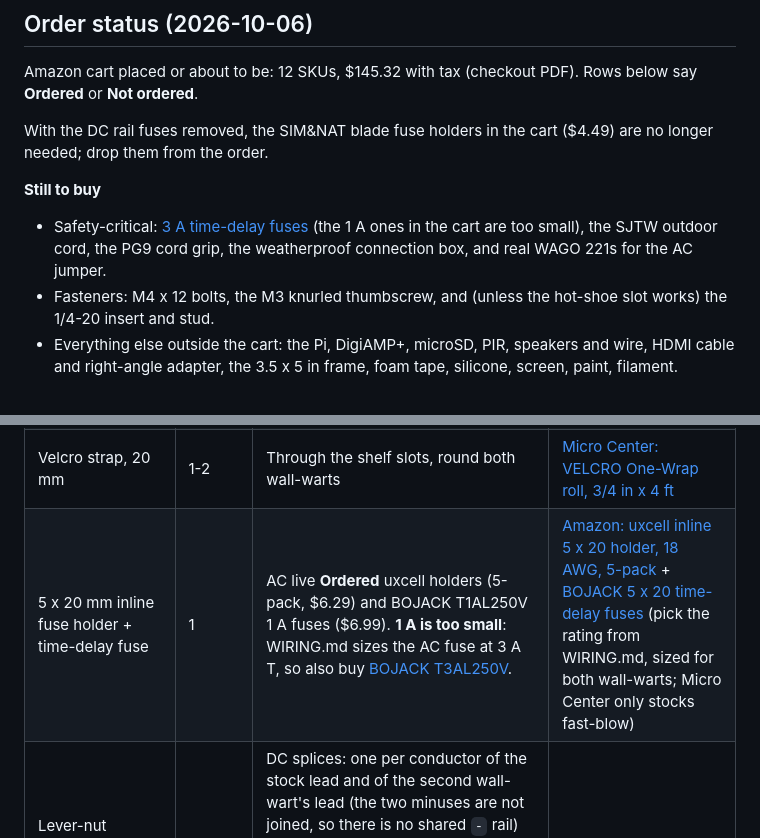
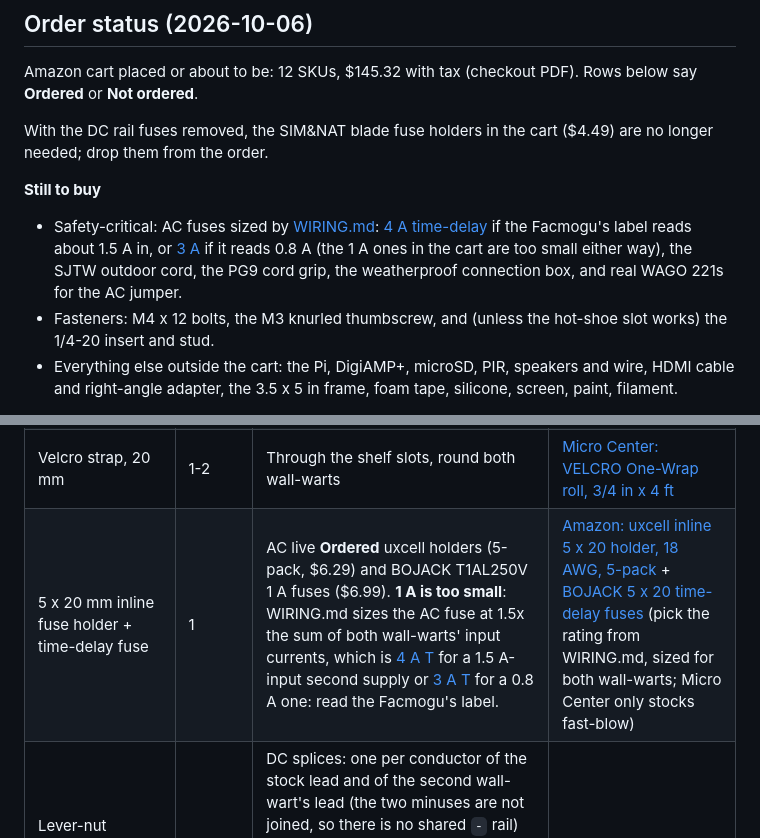
Before and after one commit to davidwkeith/atmosfx-projector-case, a Markdown page: docs/BOM.md, 2 parts joined by grey strips. Rendered like a GitHub page.

Commit message:
BOM: AC fuse rating follows WIRING.md (4 A T or 3 A T by label)
Co-Authored-By: Claude Sonnet 5.5 <noreply@anthropic.com>

```diff
--- a/docs/BOM.md
+++ b/docs/BOM.md
@@ -11,7 +11,7 @@ Amazon cart placed or about to be: 12 SKUs, $145.32 with tax (checkout PDF). Row
 With the DC rail fuses removed, the SIM&NAT blade fuse holders in the cart ($4.49) are no longer needed; drop them from the order.
 
 **Still to buy**
-- Safety-critical: [3 A time-delay fuses](https://www.amazon.com/BOJACK-T3AL250V-5x20mm-Fuses-Time-delay/dp/B07X1KC272) (the 1 A ones in the cart are too small), the SJTW outdoor cord, the PG9 cord grip, the weatherproof connection box, and real WAGO 221s for the AC jumper.
+- Safety-critical: AC fuses sized by [WIRING.md](WIRING.md): [4 A time-delay](https://www.amazon.com/BOJACK-T4AL250V-5x20mm-Fuses-Time-delay/dp/B07X3N43CH) if the Facmogu's label reads about 1.5 A in, or [3 A](https://www.amazon.com/BOJACK-T3AL250V-5x20mm-Fuses-Time-delay/dp/B07X1KC272) if it reads 0.8 A (the 1 A ones in the cart are too small either way), the SJTW outdoor cord, the PG9 cord grip, the weatherproof connection box, and real WAGO 221s for the AC jumper.
 - Fasteners: M4 x 12 bolts, the M3 knurled thumbscrew, and (unless the hot-shoe slot works) the 1/4-20 insert and stud.
 - Everything else outside the cart: the Pi, DigiAMP+, microSD, PIR, speakers and wire, HDMI cable and right-angle adapter, the 3.5 x 5 in frame, foam tape, silicone, screen, paint, filament.
 
@@ -41,7 +41,7 @@ With the DC rail fuses removed, the SIM&NAT blade fuse holders in the cart ($4.4
 | Right-angle DC barrel adapter, 5.5 x 2.5 mm male to 5.5 x 2.5 mm female | 1 | The projector's jack is 5.5 mm OD x 2.5 mm ID (owner, 2026-10-06), so the stock plug is the same size. The male end goes into the jack (stands out about 15 mm, `port_depth`) and the stock plug or its stub goes into the elbow's female end, so the stock cable's 45 mm bend runs along the rear face. A straight plug would need about 45 mm behind the rear face, which the rear tile can't take. Do not use the 2.1 mm variants **Ordered** (5-pack, $8.99). | [Amazon: GINTOOYUN 5.5 x 2.5 mm male-to-female, 5-pack](https://www.amazon.com/dp/B0BQGM4NBS) |
 | 4.8 mm fully insulated female quick-connects, plus piggybacks for the jumper | about 8 | 18 AWG crimp size **Ordered** (BAOMAIN 100-pack, $6.79). | [Amazon: BAOMAIN 0.187 in fully insulated spade kit, 22-16 AWG](https://www.amazon.com/dp/B01MYV3BS0) (no piggybacks: jumper with a short lead and the lever nuts instead) |
 | Velcro strap, 20 mm | 1-2 | Through the shelf slots, round both wall-warts | [Micro Center: VELCRO One-Wrap roll, 3/4 in x 4 ft](https://www.microcenter.com/product/657584/velcro-90302-one-wrap-roll-4%e2%80%99-x-075-black-%281-roll%29?storeid=195) |
-| 5 x 20 mm inline fuse holder + time-delay fuse | 1 | AC live **Ordered** uxcell holders (5-pack, $6.29) and BOJACK T1AL250V 1 A fuses ($6.99). **1 A is too small**: WIRING.md sizes the AC fuse at 3 A T, so also buy [BOJACK T3AL250V](https://www.amazon.com/BOJACK-T3AL250V-5x20mm-Fuses-Time-delay/dp/B07X1KC272). | [Amazon: uxcell inline 5 x 20 holder, 18 AWG, 5-pack](https://www.amazon.com/dp/B07SM5KYZ7) + [BOJACK 5 x 20 time-delay fuses](https://www.amazon.com/dp/B07WPW2QBF) (pick the rating from WIRING.md, sized for both wall-warts; Micro Center only stocks fast-blow) |
+| 5 x 20 mm inline fuse holder + time-delay fuse | 1 | AC live **Ordered** uxcell holders (5-pack, $6.29) and BOJACK T1AL250V 1 A fuses ($6.99). **1 A is too small**: WIRING.md sizes the AC fuse at 1.5x the sum of both wall-warts' input currents, which is [4 A T](https://www.amazon.com/BOJACK-T4AL250V-5x20mm-Fuses-Time-delay/dp/B07X3N43CH) for a 1.5 A-input second supply or [3 A T](https://www.amazon.com/BOJACK-T3AL250V-5x20mm-Fuses-Time-delay/dp/B07X1KC272) for a 0.8 A one: read the Facmogu's label. | [Amazon: uxcell inline 5 x 20 holder, 18 AWG, 5-pack](https://www.amazon.com/dp/B07SM5KYZ7) + [BOJACK 5 x 20 time-delay fuses](https://www.amazon.com/dp/B07WPW2QBF) (pick the rating from WIRING.md, sized for both wall-warts; Micro Center only stocks fast-blow) |
 | Lever-nut connectors (Wago 221, 5-way) | 4 | DC splices: one per conductor of the stock lead and of the second wall-wart's lead (the two minuses are not joined, so there is no shared `-` rail) **Ordered** generic 5-conductor lever connectors, 25 pcs ($20.97, Yueshenglong): fine for the DC splices. The AC jumper should use real WAGO 221s (UL listed), **not ordered**. | [Amazon: WAGO 221-415, 10-pack](https://www.amazon.com/dp/B07W7W9J95) |
 | Wire: 18, 20 and 24 AWG | a few metres | | Micro Center: [18 AWG hook-up, 25 ft](https://www.microcenter.com/product/689131/leo-sales-ltd-hook-up-wire-300vhu-18-gauge-ul1007-copper-25ft?storeid=195), [22 AWG stranded, 25 ft](https://www.microcenter.com/product/689133/leo-sales-ltd-wire-stranded-22-gauge-300v-orange-25-ft?storeid=195). Amazon: [20 AWG silicone kit](https://www.amazon.com/dp/B073RDG2J6), [24 AWG silicone kit](https://www.amazon.com/dp/B073RD76QD) |
 | 16 AWG speaker wire | to suit | | [Amazon: Amazon Basics 16 AWG, 50 ft](https://www.amazon.com/dp/B006LW0WDQ) (Micro Center sells 16 AWG only by the 500 ft spool) |
```
